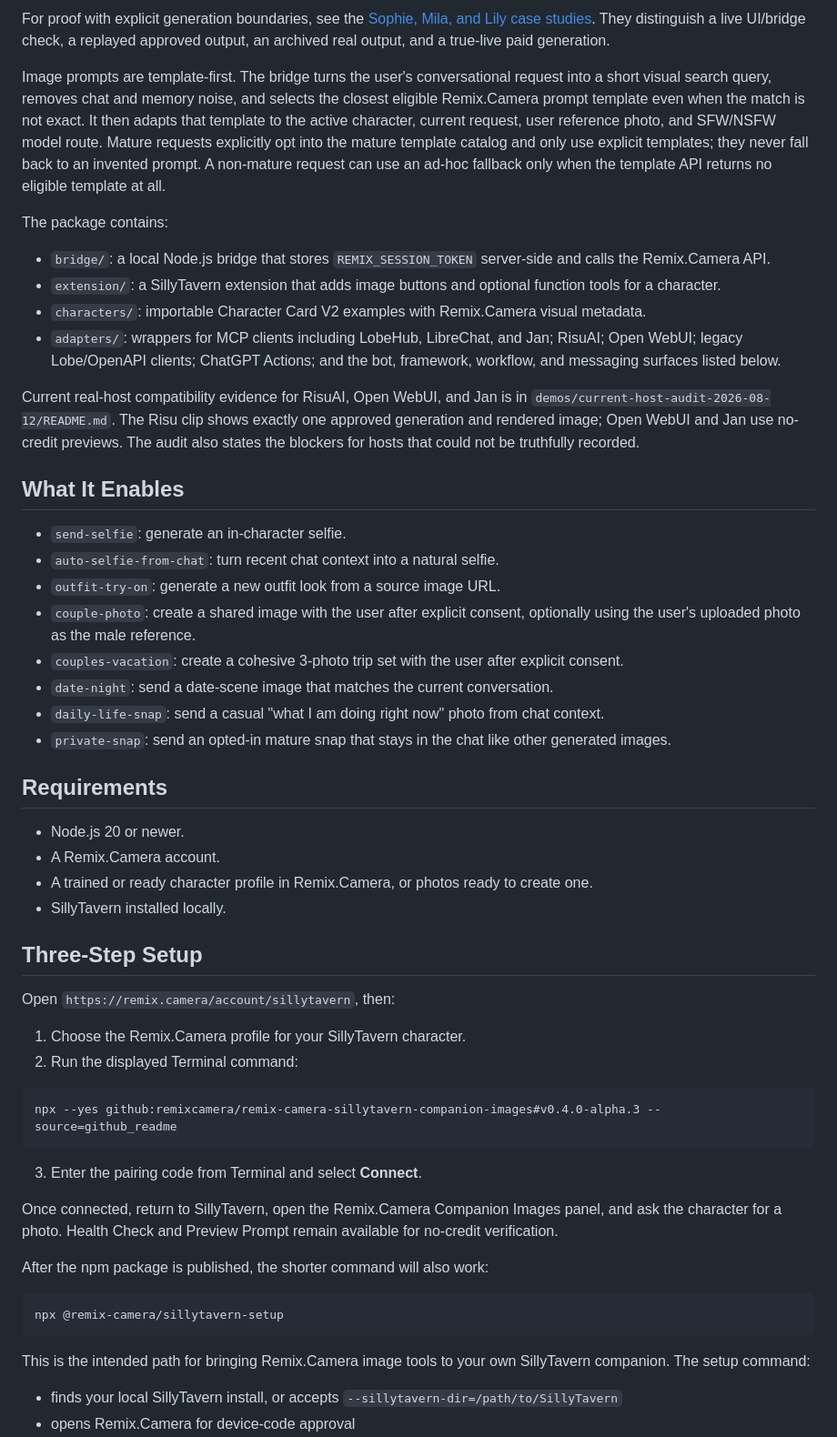
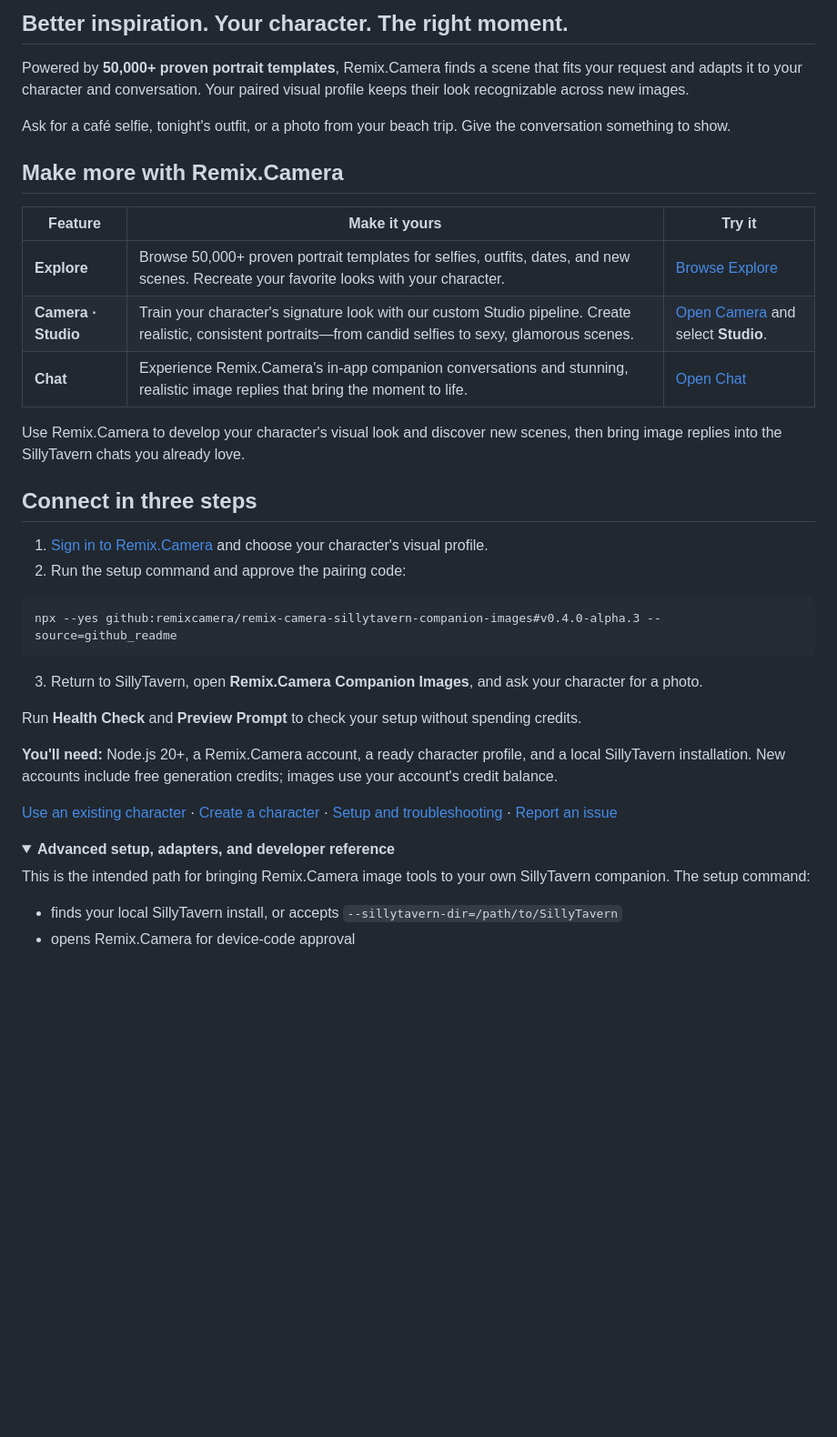
Before and after one commit to remixcamera/remix-camera-sillytavern-companion-images, a Markdown page: README.md, the part around one of its changes. Shown at 91% size. Rendered like a GitHub page; folded sections open; blank space fills up the shorter version.

Commit message:
docs: showcase portrait library, Studio, and Chat in SillyTavern README

````diff
--- a/README.md
+++ b/README.md
@@ -15,55 +12,39 @@ See the [live setup-to-output demo](https://remix.camera/ai-girlfriend-image-gen
 
-For proof with explicit generation boundaries, see the [Sophie, Mila, and Lily case studies](demos/sillytavern/case-studies/README.md). They distinguish a live UI/bridge check, a replayed approved output, an archived real output, and a true-live paid generation.
+## Better inspiration. Your character. The right moment.
 
-Image prompts are template-first. The bridge turns the user's conversational request into a short visual search query, removes chat and memory noise, and selects the closest eligible Remix.Camera prompt template even when the match is not exact. It then adapts that template to the active character, current request, user reference photo, and SFW/NSFW model route. Mature requests explicitly opt into the mature template catalog and only use explicit templates; they never fall back to an invented prompt. A non-mature request can use an ad-hoc fallback only when the template API returns no eligible template at all.
+Powered by **50,000+ proven portrait templates**, Remix.Camera finds a scene that fits your request and adapts it to your character and conversation. Your paired visual profile keeps their look recognizable across new images.
 
-The package contains:
+Ask for a café selfie, tonight's outfit, or a photo from your beach trip. Give the conversation something to show.
 
-- `bridge/`: a local Node.js bridge that stores `REMIX_SESSION_TOKEN` server-side and calls the Remix.Camera API.
-- `extension/`: a SillyTavern extension that adds image buttons and optional function tools for a character.
-- `characters/`: importable Character Card V2 examples with Remix.Camera visual metadata.
-- `adapters/`: wrappers for MCP clients including LobeHub, LibreChat, and Jan; RisuAI; Open WebUI; legacy Lobe/OpenAPI clients; ChatGPT Actions; and the bot, framework, workflow, and messaging surfaces listed below.
+## Make more with Remix.Camera
 
-Current real-host compatibility evidence for RisuAI, Open WebUI, and Jan is in `demos/current-host-audit-2026-08-12/README.md`. The Risu clip shows exactly one approved generation and rendered image; Open WebUI and Jan use no-credit previews. The audit also states the blockers for hosts that could not be truthfully recorded.
+| Feature | Make it yours | Try it |
+| --- | --- | --- |
+| **Explore** | Browse 50,000+ proven portrait templates for selfies, outfits, dates, and new scenes. Recreate your favorite looks with your character. | [Browse Explore](https://remix.camera/explore?utm_source=github&utm_medium=repository&utm_campaign=sillytavern&utm_content=explore) |
+| **Camera · Studio** | Train your character's signature look with our custom Studio pipeline. Create realistic, consistent portraits—from candid selfies to sexy, glamorous scenes. | [Open Camera](https://remix.camera/camera?utm_source=github&utm_medium=repository&utm_campaign=sillytavern&utm_content=studio) and select **Studio**. |
+| **Chat** | Experience Remix.Camera's in-app companion conversations and stunning, realistic image replies that bring the moment to life. | [Open Chat](https://remix.camera/chat?utm_source=github&utm_medium=repository&utm_campaign=sillytavern&utm_content=chat) |
 
-## What It Enables
+Use Remix.Camera to develop your character's visual look and discover new scenes, then bring image replies into the SillyTavern chats you already love.
 
-- `send-selfie`: generate an in-character selfie.
-- `auto-selfie-from-chat`: turn recent chat context into a natural selfie.
-- `outfit-try-on`: generate a new outfit look from a source image URL.
-- `couple-photo`: create a shared image with the user after explicit consent, optionally using the user's uploaded photo as the male reference.
-- `couples-vacation`: create a cohesive 3-photo trip set with the user after explicit consent.
-- `date-night`: send a date-scene image that matches the current conversation.
-- `daily-life-snap`: send a casual "what I am doing right now" photo from chat context.
-- `private-snap`: send an opted-in mature snap that stays in the chat like other generated images.
+## Connect in three steps
 
-## Requirements
-
-- Node.js 20 or newer.
-- A Remix.Camera account.
-- A trained or ready character profile in Remix.Camera, or photos ready to create one.
-- SillyTavern installed locally.
-
-## Three-Step Setup
-
-Open `https://remix.camera/account/sillytavern`, then:
-
-1. Choose the Remix.Camera profile for your SillyTavern character.
-2. Run the displayed Terminal command:
+1. [Sign in to Remix.Camera](https://remix.camera/account/sillytavern?utm_source=github&utm_medium=repository&utm_campaign=sillytavern&utm_content=setup) and choose your character's visual profile.
+2. Run the setup command and approve the pairing code:
 
 ```bash
 npx --yes github:remixcamera/remix-camera-sillytavern-companion-images#v0.4.0-alpha.3 --source=github_readme
 ```
 
-3. Enter the pairing code from Terminal and select **Connect**.
+3. Return to SillyTavern, open **Remix.Camera Companion Images**, and ask your character for a photo.
 
-Once connected, return to SillyTavern, open the Remix.Camera Companion Images panel, and ask the character for a photo. Health Check and Preview Prompt remain available for no-credit verification.
+Run **Health Check** and **Preview Prompt** to check your setup without spending credits.
 
-After the npm package is published, the shorter command will also work:
+**You'll need:** Node.js 20+, a Remix.Camera account, a ready character profile, and a local SillyTavern installation. New accounts include free generation credits; images use your account's credit balance.
 
-```bash
-npx @remix-camera/sillytavern-setup
-```
+[Use an existing character](#use-an-existing-sillytavern-character) · [Create a character](#start-from-scratch) · [Setup and troubleshooting](#manual-setup) · [Report an issue](https://github.com/remixcamera/remix-camera-sillytavern-companion-images/issues)
+
+<details>
+<summary><strong>Advanced setup, adapters, and developer reference</strong></summary>
 
 This is the intended path for bringing Remix.Camera image tools to your own SillyTavern companion. The setup command:
 
````
Also changed, not shown: other parts of README.md (+8 -9 lines).
